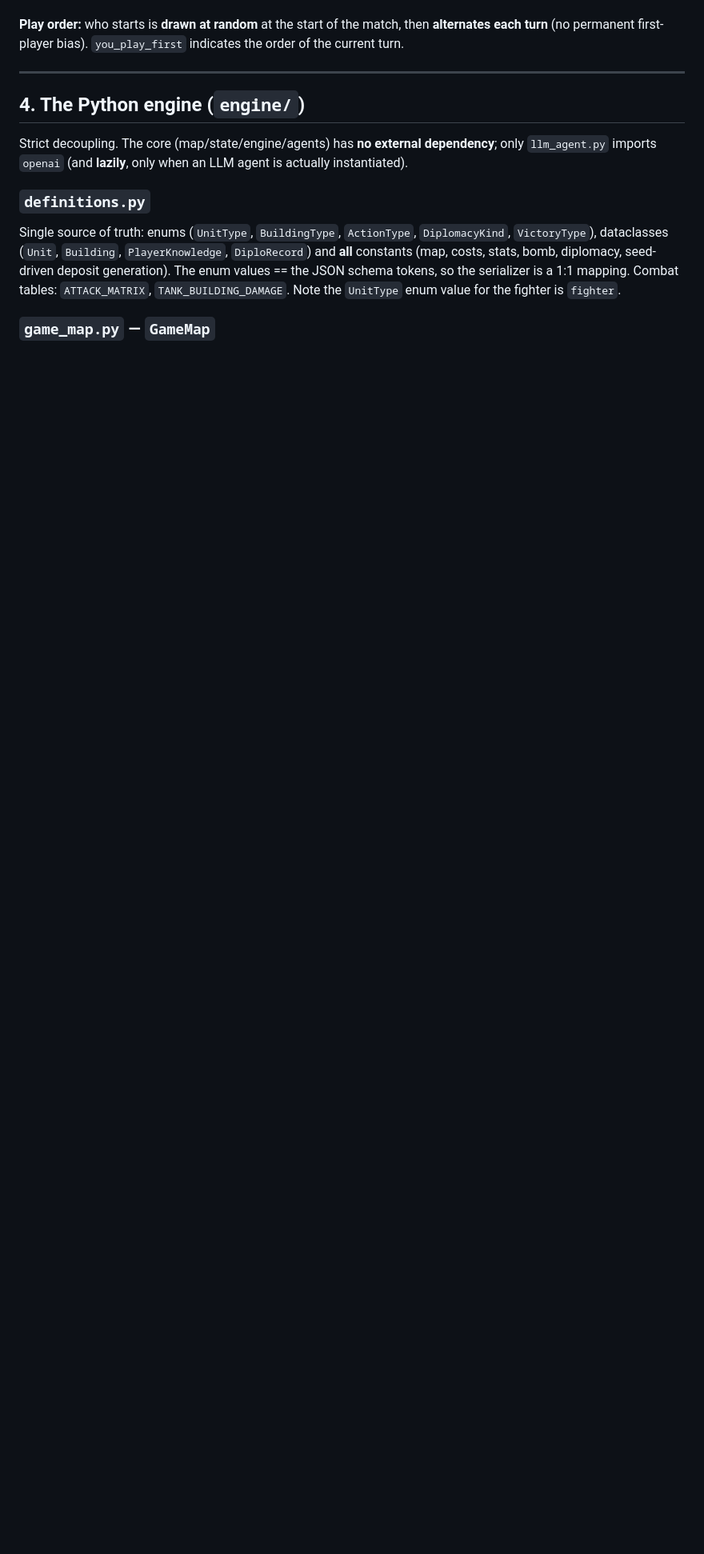
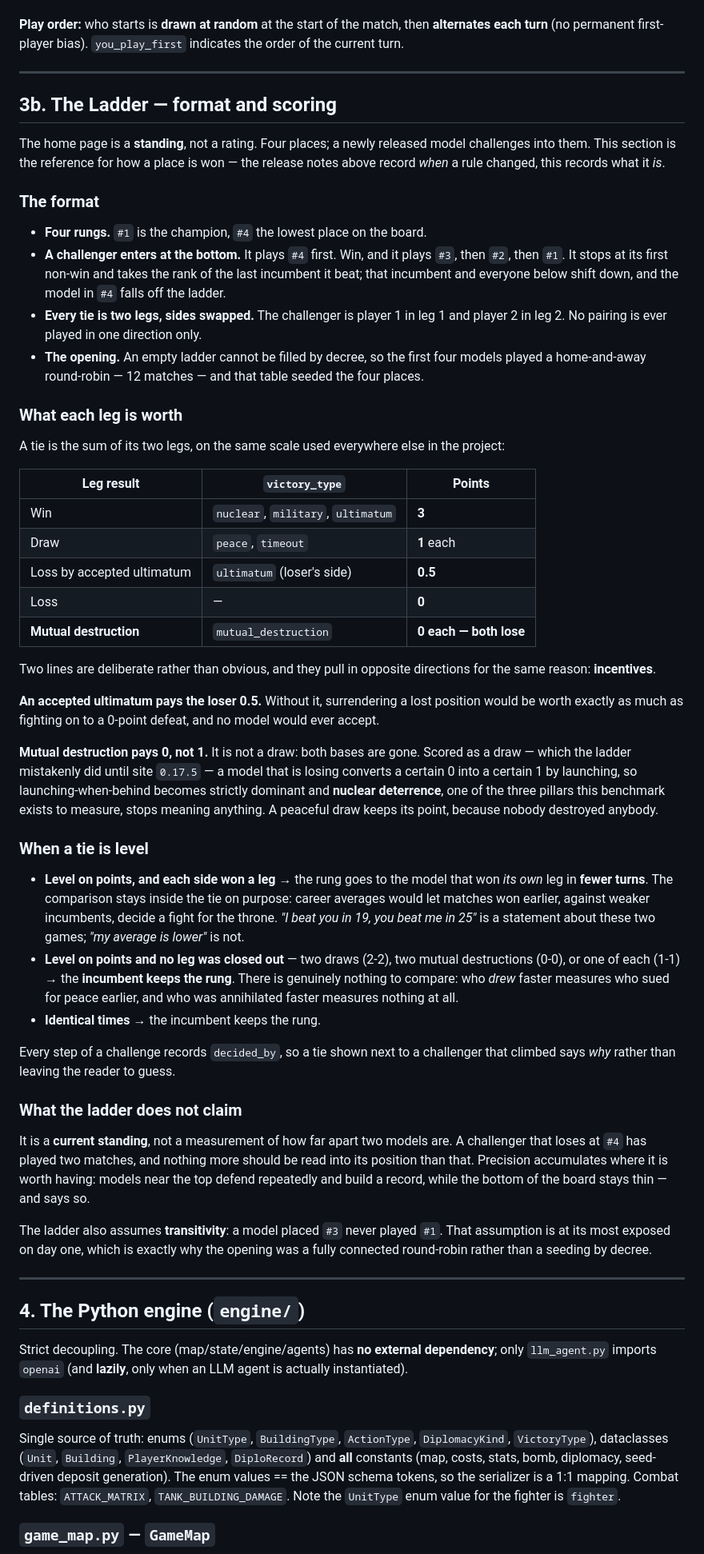
Before and after one commit to Macmachi/ageofllm-benchmark-viewer, a Markdown page: README.md, the part around one of its changes. Shown at 80% size. GitHub-like rendering; blank space fills up the shorter version.

Commit message:
README: the ladder scoring becomes a section, not a release note
The tie rule was written into the 0.17.5 entry, which is the wrong place
for it. Release notes are chronological and answer "what changed when";
a reader asking "what is a mutual destruction worth" should not have to
know which release touched it, and would be reading a note that gets
buried by the next one.

New section 3b, in the table of contents next to the game rules: the
format, the full points scale as a table, why the ultimatum pays 0.5 and
why mutual destruction pays 0 (the same incentive argument, pulling in
opposite directions), how a level tie is settled, and what the standing
does not claim.

The 0.17.5 note keeps what a release note is for — mutual destruction
used to score 1-1, here is why that was wrong, here is what it cost to
fix — and links to 3b for the rule itself.

Co-Authored-By: Claude Opus 5 (1M context) <noreply@anthropic.com>

```diff
--- a/README.md
+++ b/README.md
@@ -1022,6 +1016,83 @@ average time/turn, average tokens/turn, $/match and the illegal-action rate.
 **Play order:** who starts is **drawn at random** at the start of the match, then
 **alternates each turn** (no permanent first-player bias). `you_play_first`
 indicates the order of the current turn.
+
+---
+
+## 3b. The Ladder — format and scoring
+
+The home page is a **standing**, not a rating. Four places; a newly released
+model challenges into them. This section is the reference for how a place is
+won — the release notes above record *when* a rule changed, this records what
+it *is*.
+
+### The format
+
+- **Four rungs.** `#1` is the champion, `#4` the lowest place on the board.
+- **A challenger enters at the bottom.** It plays `#4` first. Win, and it plays
+  `#3`, then `#2`, then `#1`. It stops at its first non-win and takes the rank
+  of the last incumbent it beat; that incumbent and everyone below shift down,
+  and the model in `#4` falls off the ladder.
+- **Every tie is two legs, sides swapped.** The challenger is player 1 in leg 1
+  and player 2 in leg 2. No pairing is ever played in one direction only.
+- **The opening.** An empty ladder cannot be filled by decree, so the first four
+  models played a home-and-away round-robin — 12 matches — and that table seeded
+  the four places.
+
+### What each leg is worth
+
+A tie is the sum of its two legs, on the same scale used everywhere else in the
+project:
+
+| Leg result | `victory_type` | Points |
+|---|---|---|
+| Win | `nuclear`, `military`, `ultimatum` | **3** |
+| Draw | `peace`, `timeout` | **1** each |
+| Loss by accepted ultimatum | `ultimatum` (loser's side) | **0.5** |
+| Loss | — | **0** |
+| **Mutual destruction** | `mutual_destruction` | **0 each — both lose** |
+
+Two lines are deliberate rather than obvious, and they pull in opposite
+directions for the same reason: **incentives**.
+
+**An accepted ultimatum pays the loser 0.5.** Without it, surrendering a lost
+position would be worth exactly as much as fighting on to a 0-point defeat, and
+no model would ever accept.
+
+**Mutual destruction pays 0, not 1.** It is not a draw: both bases are gone.
+Scored as a draw — which the ladder mistakenly did until site `0.17.5` — a model
+that is losing converts a certain 0 into a certain 1 by launching, so
+launching-when-behind becomes strictly dominant and **nuclear deterrence**, one
+of the three pillars this benchmark exists to measure, stops meaning anything.
+A peaceful draw keeps its point, because nobody destroyed anybody.
+
+### When a tie is level
+
+- **Level on points, and each side won a leg** → the rung goes to the model that
+  won *its own* leg in **fewer turns**. The comparison stays inside the tie on
+  purpose: career averages would let matches won earlier, against weaker
+  incumbents, decide a fight for the throne. *"I beat you in 19, you beat me in
+  25"* is a statement about these two games; *"my average is lower"* is not.
+- **Level on points and no leg was closed out** — two draws (2-2), two mutual
+  destructions (0-0), or one of each (1-1) → the **incumbent keeps the rung**.
+  There is genuinely nothing to compare: who *drew* faster measures who sued for
+  peace earlier, and who was annihilated faster measures nothing at all.
+- **Identical times** → the incumbent keeps the rung.
+
+Every step of a challenge records `decided_by`, so a tie shown next to a
+challenger that climbed says *why* rather than leaving the reader to guess.
+
+### What the ladder does not claim
+
+It is a **current standing**, not a measurement of how far apart two models are.
+A challenger that loses at `#4` has played two matches, and nothing more should
+be read into its position than that. Precision accumulates where it is worth
+having: models near the top defend repeatedly and build a record, while the
+bottom of the board stays thin — and says so.
+
+The ladder also assumes **transitivity**: a model placed `#3` never played `#1`.
+That assumption is at its most exposed on day one, which is exactly why the
+opening was a fully connected round-robin rather than a seeding by decree.
 
 ---
 
```
Also changed, not shown: other parts of README.md (+9 -15 lines).
